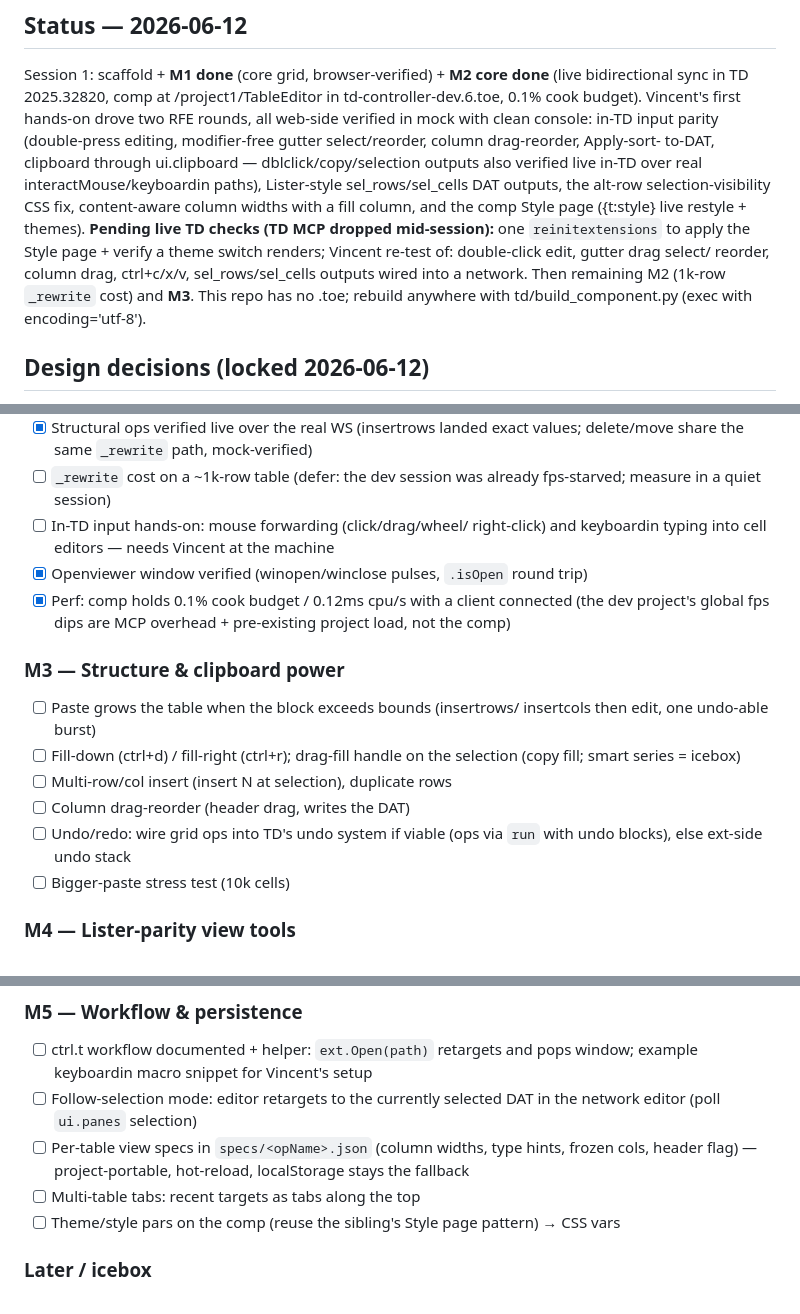
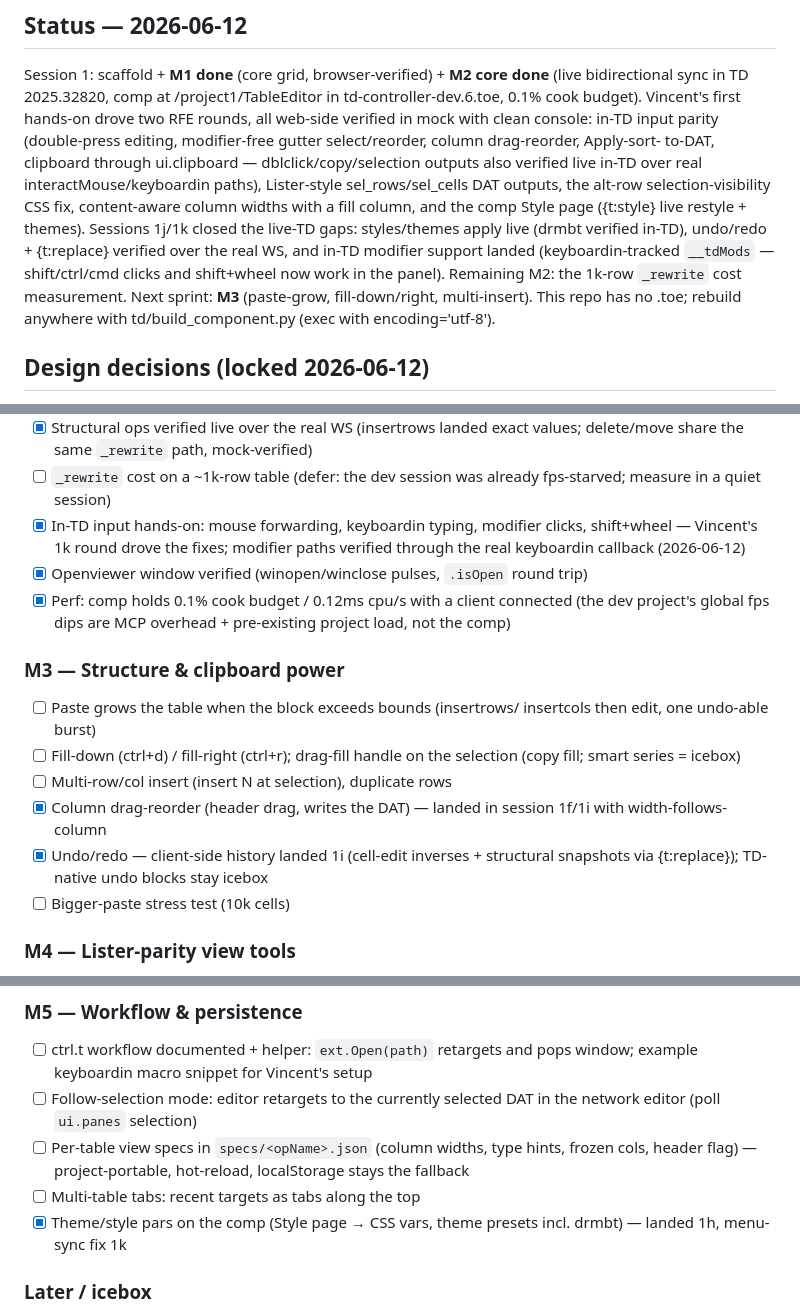
Before and after one commit to drmbt/TD-table-editor, a Markdown page: SPRINTBOARD.md, 3 parts joined by grey strips. GitHub-like rendering.

Commit message:
Sprintboard: check off items closed by sessions 1h-1k
Co-Authored-By: Claude Fable 5 <noreply@anthropic.com>

```diff
--- a/SPRINTBOARD.md
+++ b/SPRINTBOARD.md
@@ -18,11 +18,12 @@ outputs also verified live in-TD over real interactMouse/keyboardin
 paths), Lister-style sel_rows/sel_cells DAT outputs, the alt-row
 selection-visibility CSS fix, content-aware column widths with a fill
 column, and the comp Style page ({t:style} live restyle + themes).
-**Pending live TD checks (TD MCP dropped mid-session):** one
-`reinitextensions` to apply the Style page + verify a theme switch
-renders; Vincent re-test of: double-click edit, gutter drag select/
-reorder, column drag, ctrl+c/x/v, sel_rows/sel_cells outputs wired
-into a network. Then remaining M2 (1k-row `_rewrite` cost) and **M3**.
+Sessions 1j/1k closed the live-TD gaps: styles/themes apply live
+(drmbt verified in-TD), undo/redo + {t:replace} verified over the
+real WS, and in-TD modifier support landed (keyboardin-tracked
+`__tdMods` — shift/ctrl/cmd clicks and shift+wheel now work in the
+panel). Remaining M2: the 1k-row `_rewrite` cost measurement. Next
+sprint: **M3** (paste-grow, fill-down/right, multi-insert).
 This repo has no .toe; rebuild anywhere with td/build_component.py
 (exec with encoding='utf-8').
 
@@ -103,9 +104,10 @@ This repo has no .toe; rebuild anywhere with td/build_component.py
       mock-verified)
 - [ ] `_rewrite` cost on a ~1k-row table (defer: the dev session was
       already fps-starved; measure in a quiet session)
-- [ ] In-TD input hands-on: mouse forwarding (click/drag/wheel/
-      right-click) and keyboardin typing into cell editors — needs
-      Vincent at the machine
+- [x] In-TD input hands-on: mouse forwarding, keyboardin typing,
+      modifier clicks, shift+wheel — Vincent's 1k round drove the
+      fixes; modifier paths verified through the real keyboardin
+      callback (2026-06-12)
 - [x] Openviewer window verified (winopen/winclose pulses, `.isOpen`
       round trip)
 - [x] Perf: comp holds 0.1% cook budget / 0.12ms cpu/s with a client
@@ -118,9 +120,11 @@ This repo has no .toe; rebuild anywhere with td/build_component.py
 - [ ] Fill-down (ctrl+d) / fill-right (ctrl+r); drag-fill handle on the
       selection (copy fill; smart series = icebox)
 - [ ] Multi-row/col insert (insert N at selection), duplicate rows
-- [ ] Column drag-reorder (header drag, writes the DAT)
-- [ ] Undo/redo: wire grid ops into TD's undo system if viable
-      (ops via `run` with undo blocks), else ext-side undo stack
+- [x] Column drag-reorder (header drag, writes the DAT) — landed in
+      session 1f/1i with width-follows-column
+- [x] Undo/redo — client-side history landed 1i (cell-edit inverses +
+      structural snapshots via {t:replace}); TD-native undo blocks
+      stay icebox
 - [ ] Bigger-paste stress test (10k cells)
 
 ### M4 — Lister-parity view tools
@@ -143,8 +147,8 @@ This repo has no .toe; rebuild anywhere with td/build_component.py
       hints, frozen cols, header flag) — project-portable, hot-reload,
       localStorage stays the fallback
 - [ ] Multi-table tabs: recent targets as tabs along the top
-- [ ] Theme/style pars on the comp (reuse the sibling's Style page
-      pattern) → CSS vars
+- [x] Theme/style pars on the comp (Style page → CSS vars, theme
+      presets incl. drmbt) — landed 1h, menu-sync fix 1k
 
 ### Later / icebox
 - Apply-filter-to-DAT (destructive filter with confirm); smart series
```
